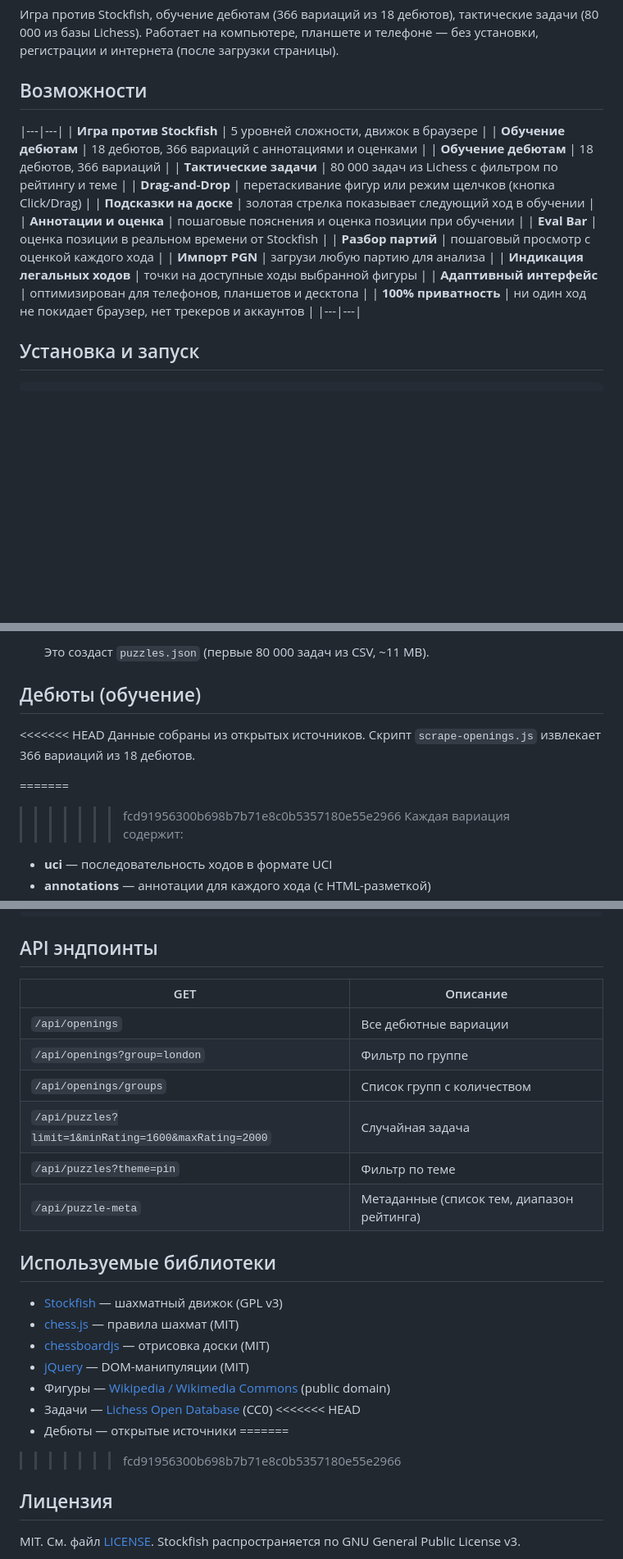
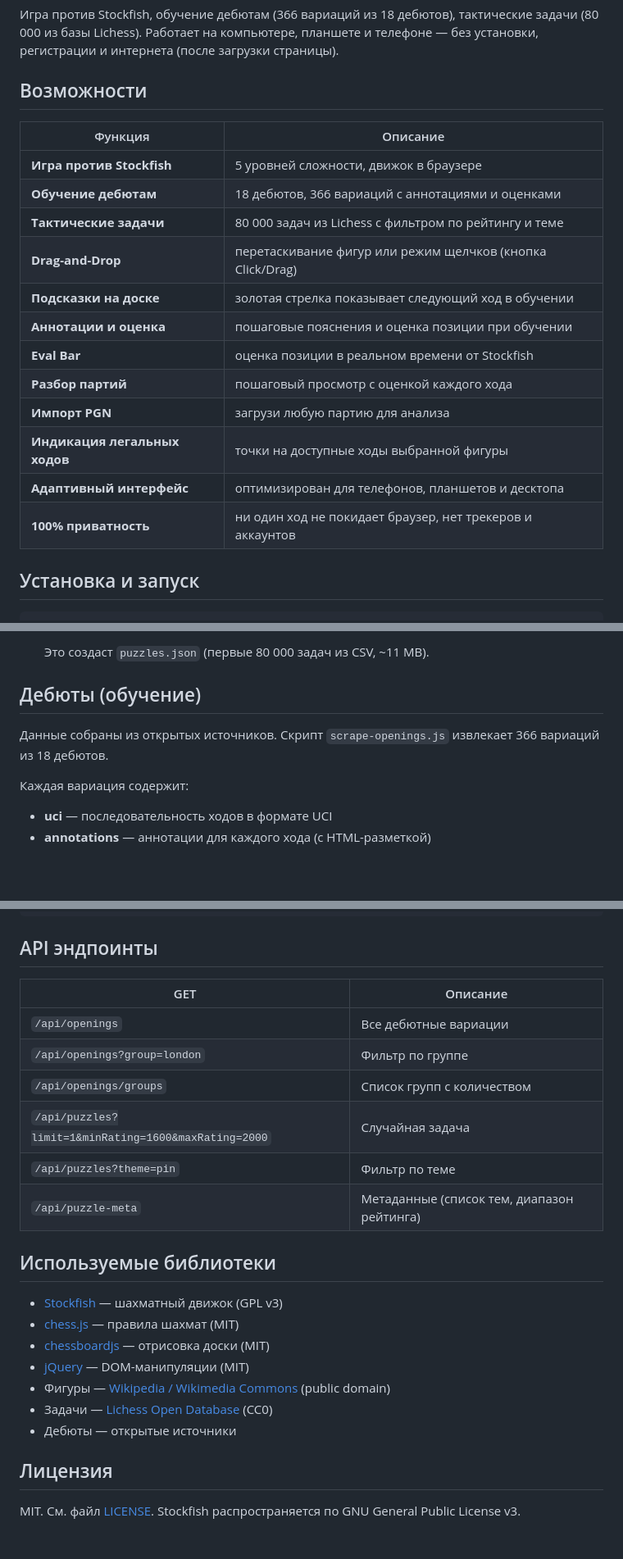
Before and after one commit to igopru/cosmochess, a Markdown page: README.md, 3 parts joined by grey strips. Shown at 82% size. Drawn GitHub-style; blank space fills up the shorter version.

Commit message:
docs: fix markdown table formatting

```diff
--- a/README.md
+++ b/README.md
@@ -9,10 +9,10 @@
 
 ## Возможности
 
+| Функция | Описание |
 |---|---|
 | **Игра против Stockfish** | 5 уровней сложности, движок в браузере |
 | **Обучение дебютам** | 18 дебютов, 366 вариаций с аннотациями и оценками |
-| **Обучение дебютам** | 18 дебютов, 366 вариаций |
 | **Тактические задачи** | 80 000 задач из Lichess с фильтром по рейтингу и теме |
 | **Drag-and-Drop** | перетаскивание фигур или режим щелчков (кнопка Click/Drag) |
 | **Подсказки на доске** | золотая стрелка показывает следующий ход в обучении |
@@ -23,7 +23,6 @@
 | **Индикация легальных ходов** | точки на доступные ходы выбранной фигуры |
 | **Адаптивный интерфейс** | оптимизирован для телефонов, планшетов и десктопа |
 | **100% приватность** | ни один ход не покидает браузер, нет трекеров и аккаунтов |
-|---|---|
 
 ## Установка и запуск
 
@@ -93,12 +92,9 @@ ip addr show | grep inet
 
 ## Дебюты (обучение)
 
-<<<<<<< HEAD
 Данные собраны из открытых источников.
 Скрипт `scrape-openings.js` извлекает 366 вариаций из 18 дебютов.
 
-=======
->>>>>>> fcd91956300b698b7b71e8c0b5357180e55e2966
 Каждая вариация содержит:
 - **uci** — последовательность ходов в формате UCI
 - **annotations** — аннотации для каждого хода (с HTML-разметкой)
@@ -146,14 +139,14 @@ cosmochess/
 
 ## API эндпоинты
 
-| GET | Описание |
-|---|---|
-| `/api/openings` | Все дебютные вариации |
-| `/api/openings?group=london` | Фильтр по группе |
-| `/api/openings/groups` | Список групп с количеством |
-| `/api/puzzles?limit=1&minRating=1600&maxRating=2000` | Случайная задача |
-| `/api/puzzles?theme=pin` | Фильтр по теме |
-| `/api/puzzle-meta` | Метаданные (список тем, диапазон рейтинга) |
+| GET                                                  | Описание                                   |
+| ---------------------------------------------------- | ------------------------------------------ |
+| `/api/openings`                                      | Все дебютные вариации                      |
+| `/api/openings?group=london`                         | Фильтр по группе                           |
+| `/api/openings/groups`                               | Список групп с количеством                 |
+| `/api/puzzles?limit=1&minRating=1600&maxRating=2000` | Случайная задача                           |
+| `/api/puzzles?theme=pin`                             | Фильтр по теме                             |
+| `/api/puzzle-meta`                                   | Метаданные (список тем, диапазон рейтинга) |
 
 ## Используемые библиотеки
 
@@ -163,10 +156,8 @@ cosmochess/
 - [jQuery](https://jquery.com) — DOM-манипуляции (MIT)
 - Фигуры — [Wikipedia / Wikimedia Commons](https://commons.wikimedia.org) (public domain)
 - Задачи — [Lichess Open Database](https://database.lichess.org/) (CC0)
-<<<<<<< HEAD
 - Дебюты — открытые источники
-=======
->>>>>>> fcd91956300b698b7b71e8c0b5357180e55e2966
+
 
 ## Лицензия
 
```
Also changed, not shown: other parts of README.md (+0 -3 lines).
